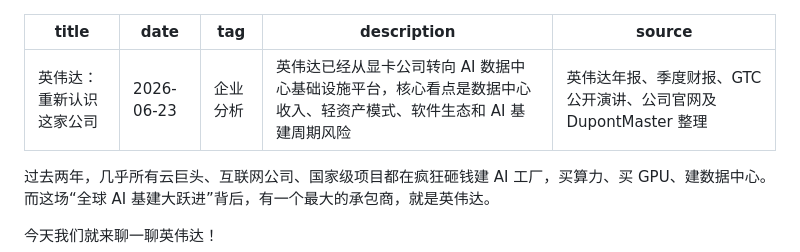
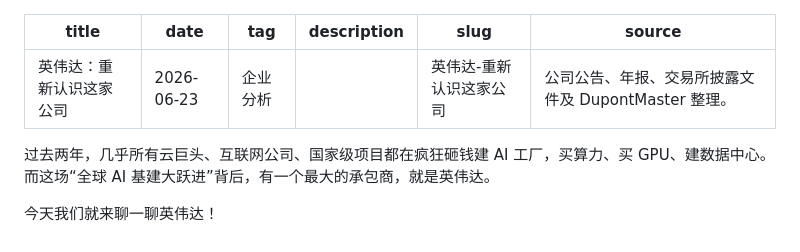
Before and after one commit to richardsun1990/dupontmaster-web-manual, a Markdown page: content/articles/英伟达-重新认识这家公司.md, the part around the change. Drawn GitHub-style.

Commit message:
发布文章：英伟达：重新认识这家公司

```diff
--- a/content/articles/英伟达-重新认识这家公司.md
+++ b/content/articles/英伟达-重新认识这家公司.md
@@ -2,8 +2,9 @@
 title: "英伟达：重新认识这家公司"
 date: "2026-06-23"
 tag: "企业分析"
-description: "英伟达已经从显卡公司转向 AI 数据中心基础设施平台，核心看点是数据中心收入、轻资产模式、软件生态和 AI 基建周期风险"
-source: "英伟达年报、季度财报、GTC 公开演讲、公司官网及 DupontMaster 整理"
+description: ""
+slug: "英伟达-重新认识这家公司"
+source: "公司公告、年报、交易所披露文件及 DupontMaster 整理。"
 ---
 
 过去两年，几乎所有云巨头、互联网公司、国家级项目都在疯狂砸钱建 AI 工厂，买算力、买 GPU、建数据中心。而这场“全球 AI 基建大跃进”背后，有一个最大的承包商，就是英伟达。
```
